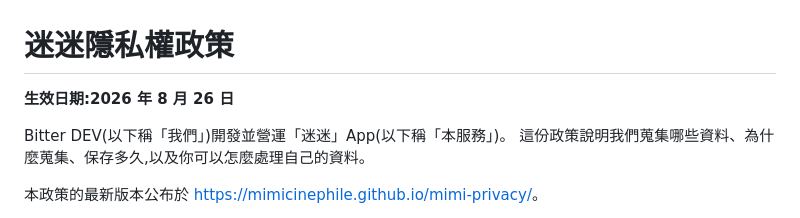
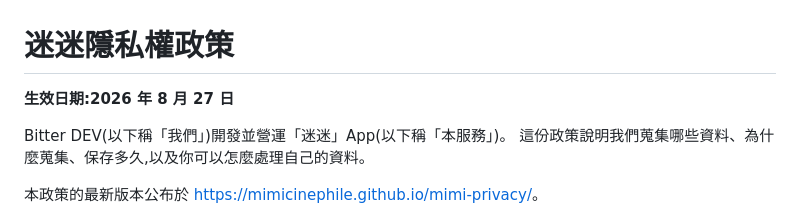
Before and after one commit to mimicinephile/mimi-privacy, a Markdown page: README.md, the part around the change. Drawn GitHub-style.

Commit message:
隱私權政策 v1.1 生效日改為 2026-08-27

```diff
--- a/README.md
+++ b/README.md
@@ -1,6 +1,6 @@
 # 迷迷隱私權政策
 
-**生效日期:2026 年 8 月 26 日**
+**生效日期:2026 年 8 月 27 日**
 
 Bitter DEV(以下稱「我們」)開發並營運「迷迷」App(以下稱「本服務」)。
 這份政策說明我們蒐集哪些資料、為什麼蒐集、保存多久,以及你可以怎麼處理自己的資料。
```
